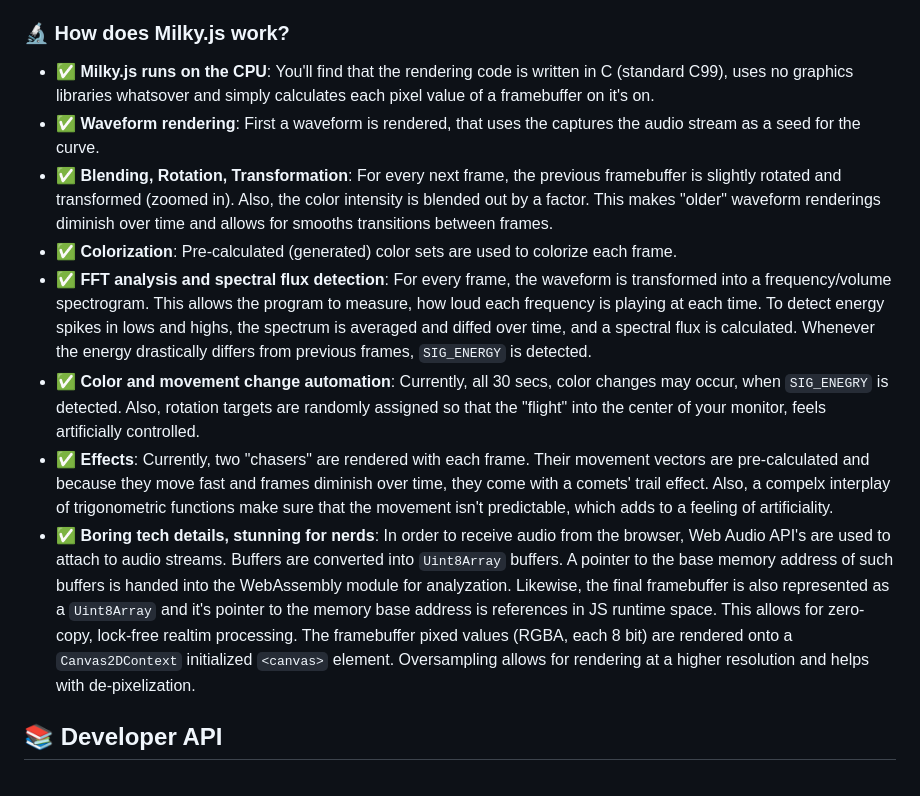
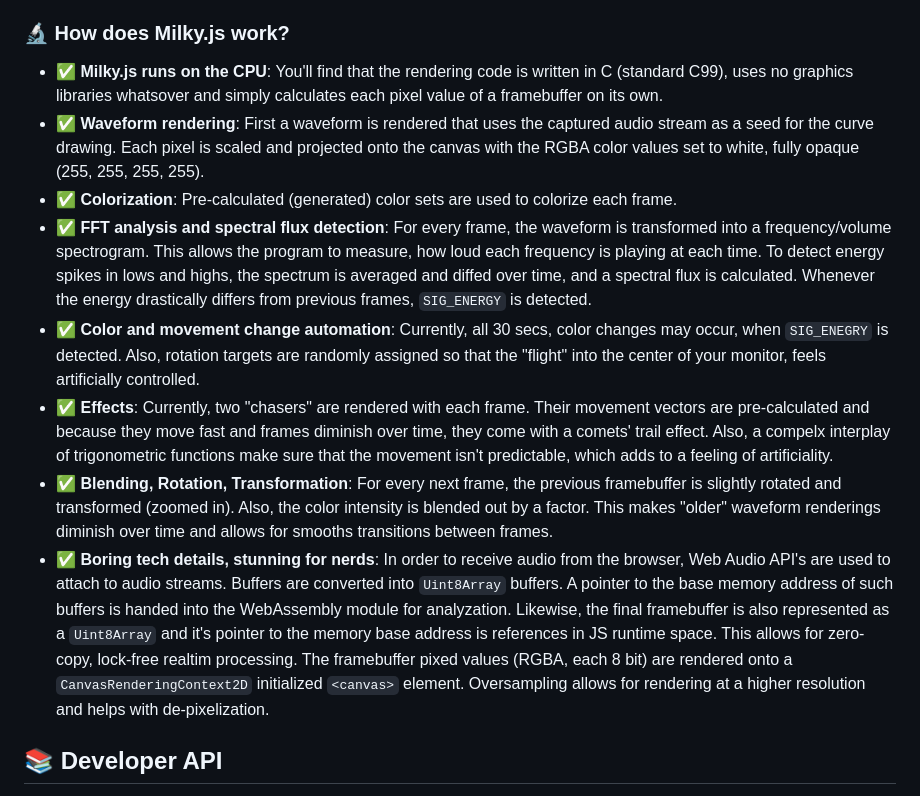
Before and after one commit to kyr0/Milky.js, a Markdown page: README.md, the part around the change. Rendered like a GitHub page.

Commit message:
docs: typos

```diff
--- a/README.md
+++ b/README.md
@@ -30,14 +30,14 @@ _Milky.js currently renders a 720p resolution at 30 FPS+ on a modern CPU (single
 
 ### 🔬 How does Milky.js work?
 
-- ✅ **Milky.js runs on the CPU**: You'll find that the rendering code is written in C (standard C99), uses no graphics libraries whatsover and simply calculates each pixel value of a framebuffer on it's on.
--  ✅ **Waveform rendering**: First a waveform is rendered, that uses the captures the audio stream as a seed for the curve.
--  ✅ **Blending, Rotation, Transformation**: For every next frame, the previous framebuffer is slightly rotated and transformed (zoomed in). Also, the color intensity is blended out by a factor. This makes "older" waveform renderings diminish over time and allows for smooths transitions between frames.
+- ✅ **Milky.js runs on the CPU**: You'll find that the rendering code is written in C (standard C99), uses no graphics libraries whatsover and simply calculates each pixel value of a framebuffer on its own.
+-  ✅ **Waveform rendering**: First a waveform is rendered that uses the captured audio stream as a seed for the curve drawing. Each pixel is scaled and projected onto the canvas with the RGBA color values set to white, fully opaque (255, 255, 255, 255).
 -  ✅ **Colorization**: Pre-calculated (generated) color sets are used to colorize each frame.
 -  ✅ **FFT analysis and spectral flux detection**: For every frame, the waveform is transformed into a frequency/volume spectrogram. This allows the program to measure, how loud each frequency is playing at each time. To detect energy spikes in lows and highs, the spectrum is averaged and diffed over time, and a spectral flux is calculated. Whenever the energy drastically differs from previous frames, `SIG_ENERGY` is detected.
 - ✅ **Color and movement change automation**: Currently, all 30 secs, color changes may occur, when `SIG_ENEGRY` is detected. Also, rotation targets are randomly assigned so that the "flight" into the center of your monitor, feels artificially controlled.
 - ✅ **Effects**: Currently, two "chasers" are rendered with each frame. Their movement vectors are pre-calculated and because they move fast and frames diminish over time, they come with a comets' trail effect. Also, a compelx interplay of trigonometric functions make sure that the movement isn't predictable, which adds to a feeling of artificiality.
-- ✅ **Boring tech details, stunning for nerds**: In order to receive audio from the browser, Web Audio API's are used to attach to audio streams. Buffers are converted into `Uint8Array` buffers. A pointer to the base memory address of such buffers is handed into the WebAssembly module for analyzation. Likewise, the final framebuffer is also represented as a `Uint8Array` and it's pointer to the memory base address is references in JS runtime space. This allows for zero-copy, lock-free realtim processing. The framebuffer pixed values (RGBA, each 8 bit) are rendered onto a `Canvas2DContext` initialized `<canvas>` element. Oversampling allows for rendering at a higher resolution and helps with de-pixelization.
+-  ✅ **Blending, Rotation, Transformation**: For every next frame, the previous framebuffer is slightly rotated and transformed (zoomed in). Also, the color intensity is blended out by a factor. This makes "older" waveform renderings diminish over time and allows for smooths transitions between frames.
+- ✅ **Boring tech details, stunning for nerds**: In order to receive audio from the browser, Web Audio API's are used to attach to audio streams. Buffers are converted into `Uint8Array` buffers. A pointer to the base memory address of such buffers is handed into the WebAssembly module for analyzation. Likewise, the final framebuffer is also represented as a `Uint8Array` and it's pointer to the memory base address is references in JS runtime space. This allows for zero-copy, lock-free realtim processing. The framebuffer pixed values (RGBA, each 8 bit) are rendered onto a `CanvasRenderingContext2D` initialized `<canvas>` element. Oversampling allows for rendering at a higher resolution and helps with de-pixelization.
 
 ## 📚 Developer API
 
```
